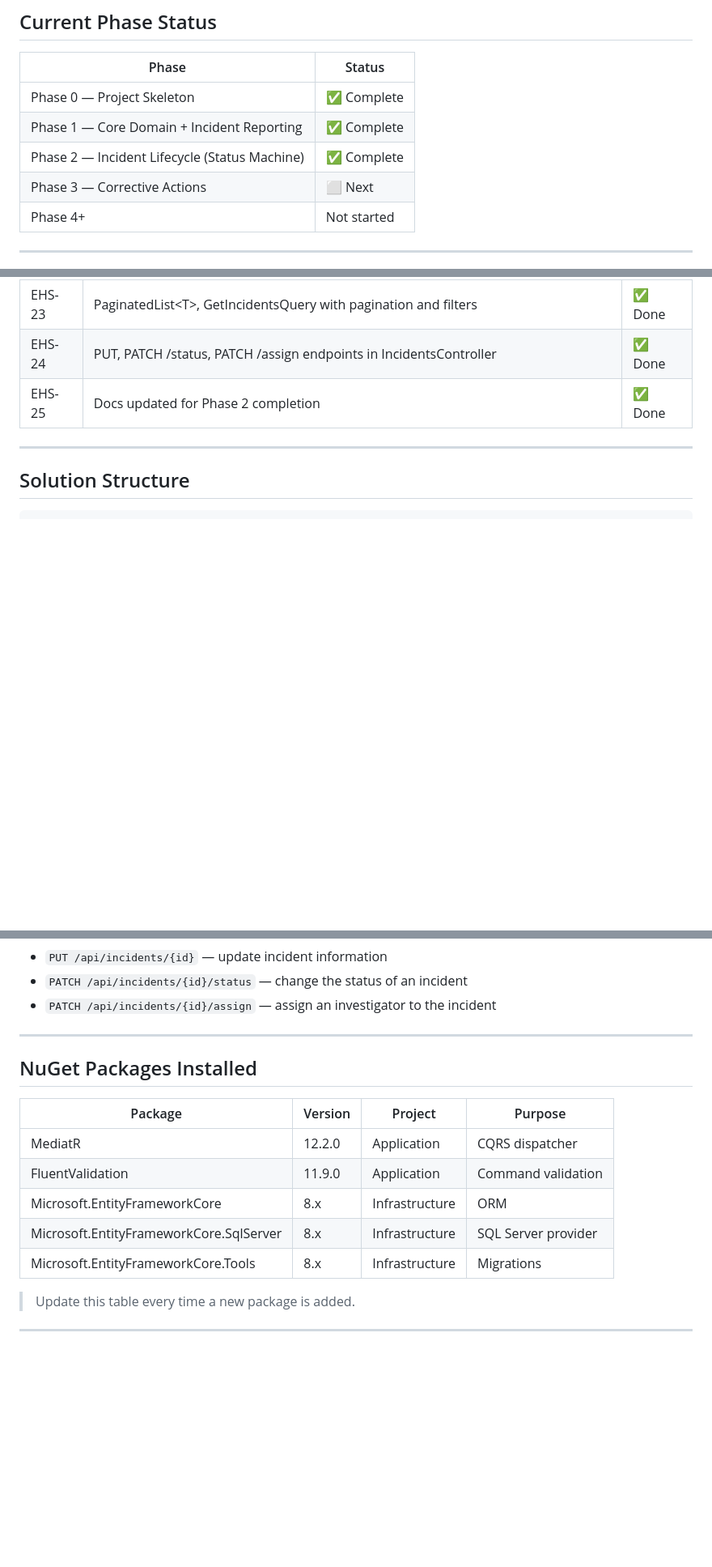
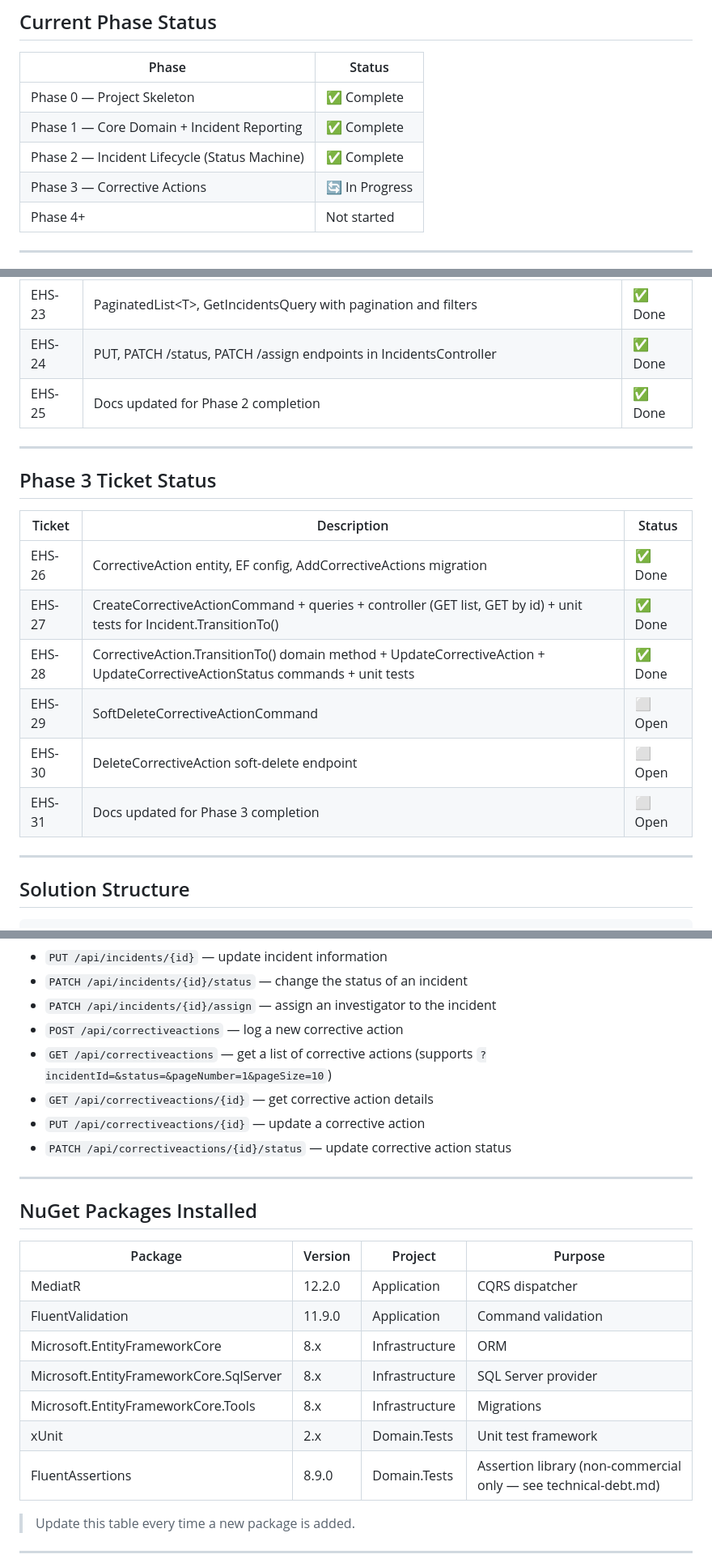
Before and after one commit to parthmashroo/ehs-platform-docs, a Markdown page: docs/dev-notes.md, 3 parts joined by grey strips. Shown at 81% size. Rendered like a GitHub page; blank space fills up the shorter version.

Commit message:
Update dev-notes for Phase 3 in-progress state
Add Phase 3 ticket status table, Priority enum, CorrectiveActions
endpoints, xUnit/FluentAssertions packages, CorrectiveActions DbSet,
Phase 3 gotchas, and correct phase status to In Progress.

Co-Authored-By: Claude Sonnet 4.6 <noreply@anthropic.com>

```diff
--- a/docs/dev-notes.md
+++ b/docs/dev-notes.md
@@ -28,7 +28,7 @@
 | Phase 0 — Project Skeleton | ✅ Complete |
 | Phase 1 — Core Domain + Incident Reporting | ✅ Complete |
 | Phase 2 — Incident Lifecycle (Status Machine) | ✅ Complete |
-| Phase 3 — Corrective Actions | ⬜ Next |
+| Phase 3 — Corrective Actions | 🔄 In Progress |
 | Phase 4+ | Not started |
 
 ---
@@ -58,6 +58,19 @@
 | EHS-23 | PaginatedList\<T\>, GetIncidentsQuery with pagination and filters | ✅ Done |
 | EHS-24 | PUT, PATCH /status, PATCH /assign endpoints in IncidentsController | ✅ Done |
 | EHS-25 | Docs updated for Phase 2 completion | ✅ Done |
+
+---
+
+## Phase 3 Ticket Status
+
+| Ticket | Description | Status |
+|---|---|---|
+| EHS-26 | CorrectiveAction entity, EF config, AddCorrectiveActions migration | ✅ Done |
+| EHS-27 | CreateCorrectiveActionCommand + queries + controller (GET list, GET by id) + unit tests for Incident.TransitionTo() | ✅ Done |
+| EHS-28 | CorrectiveAction.TransitionTo() domain method + UpdateCorrectiveAction + UpdateCorrectiveActionStatus commands + unit tests | ✅ Done |
+| EHS-29 | SoftDeleteCorrectiveActionCommand | ⬜ Open |
+| EHS-30 | DeleteCorrectiveAction soft-delete endpoint | ⬜ Open |
+| EHS-31 | Docs updated for Phase 3 completion | ⬜ Open |
 
 ---
 
@@ -97,6 +110,11 @@ Open: `http://localhost:5147/swagger`
 - `PUT /api/incidents/{id}` — update incident information
 - `PATCH /api/incidents/{id}/status` — change the status of an incident
 - `PATCH /api/incidents/{id}/assign` — assign an investigator to the incident
+- `POST /api/correctiveactions` — log a new corrective action
+- `GET /api/correctiveactions` — get a list of corrective actions (supports `?incidentId=&status=&pageNumber=1&pageSize=10`)
+- `GET /api/correctiveactions/{id}` — get corrective action details
+- `PUT /api/correctiveactions/{id}` — update a corrective action
+- `PATCH /api/correctiveactions/{id}/status` — update corrective action status
 
 ---
 
@@ -109,6 +127,8 @@ Open: `http://localhost:5147/swagger`
 | Microsoft.EntityFrameworkCore | 8.x | Infrastructure | ORM |
 | Microsoft.EntityFrameworkCore.SqlServer | 8.x | Infrastructure | SQL Server provider |
 | Microsoft.EntityFrameworkCore.Tools | 8.x | Infrastructure | Migrations |
+| xUnit | 2.x | Domain.Tests | Unit test framework |
+| FluentAssertions | 8.9.0 | Domain.Tests | Assertion library (non-commercial only — see technical-debt.md) |
 
 > Update this table every time a new package is added.
 
```
Also changed, not shown: other parts of docs/dev-notes.md (+9 -1 lines).
